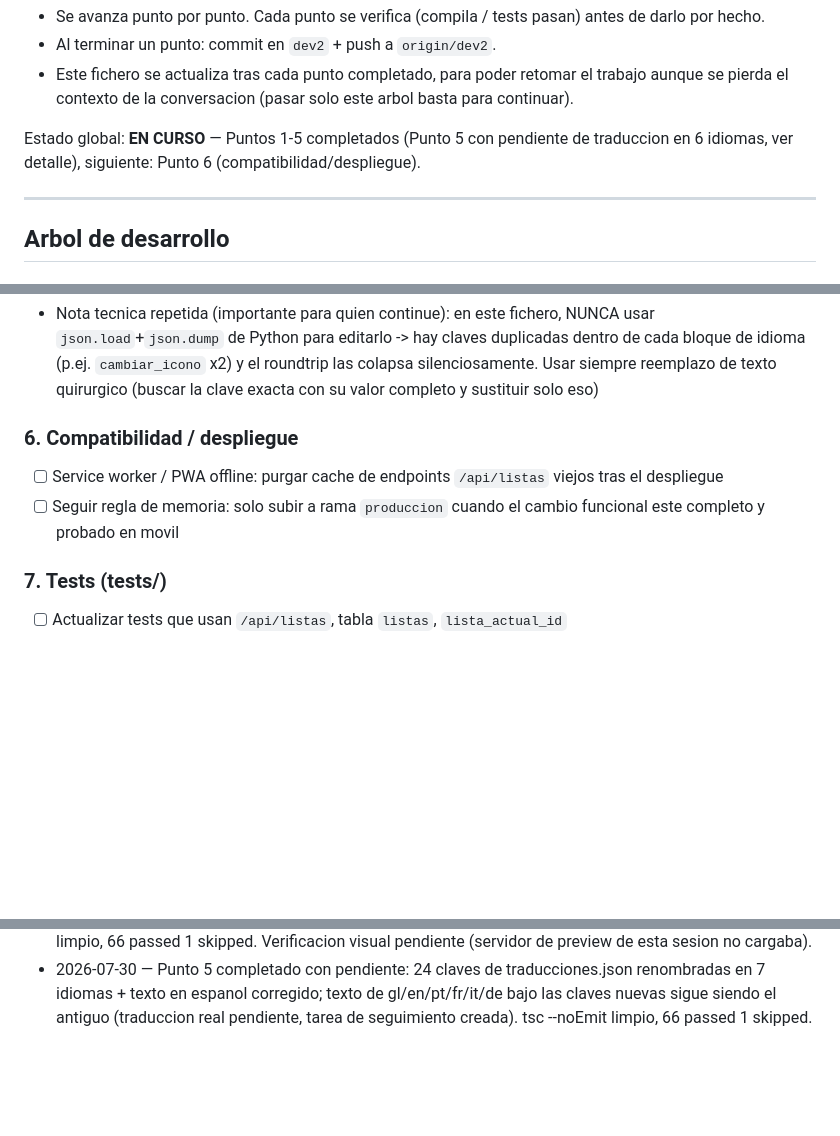
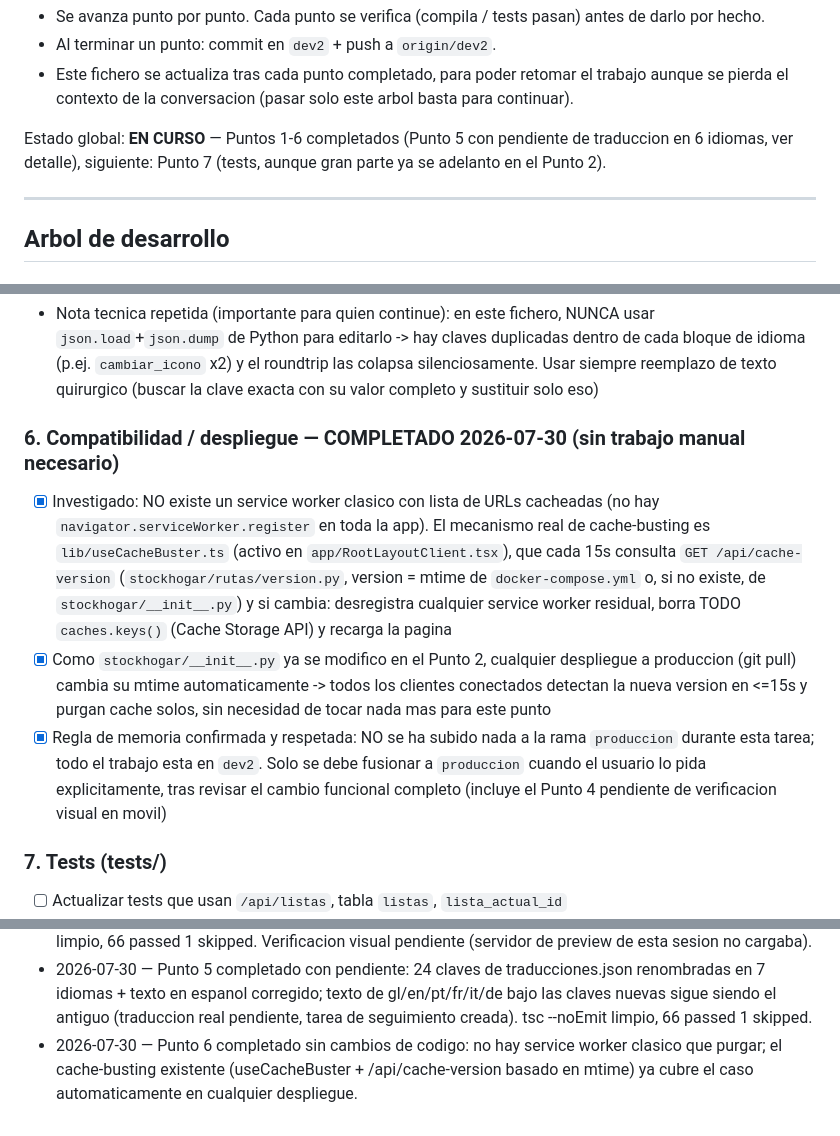
Before and after one commit to Alexpa112/Home-Stock, a Markdown page: docs/HOGAR_REESTRUCTURACION.md, 3 parts joined by grey strips. Rendered like a GitHub page; blank space fills up the shorter version.

Commit message:
docs: punto 6 - cache-busting existente ya cubre el despliegue
No hay service worker clasico con URLs cacheadas que purgar: el
mecanismo real (lib/useCacheBuster.ts + /api/cache-version basado en
mtime de docker-compose.yml o stockhogar/__init__.py) ya fuerza una
purga total de cache y recarga en todos los clientes tras cualquier
despliegue, sin trabajo adicional. Sin cambios de codigo en este punto.

Co-Authored-By: Claude Sonnet 5 <noreply@anthropic.com>

```diff
--- a/docs/HOGAR_REESTRUCTURACION.md
+++ b/docs/HOGAR_REESTRUCTURACION.md
@@ -19,8 +19,9 @@ Reglas de trabajo (pedidas por el usuario):
 - Este fichero se actualiza tras cada punto completado, para poder retomar el trabajo aunque
   se pierda el contexto de la conversacion (pasar solo este arbol basta para continuar).
 
-Estado global: **EN CURSO** — Puntos 1-5 completados (Punto 5 con pendiente de traduccion en
-6 idiomas, ver detalle), siguiente: Punto 6 (compatibilidad/despliegue).
+Estado global: **EN CURSO** — Puntos 1-6 completados (Punto 5 con pendiente de traduccion en
+6 idiomas, ver detalle), siguiente: Punto 7 (tests, aunque gran parte ya se adelanto en el
+Punto 2).
 
 ---
 
@@ -193,11 +194,23 @@ los 8 para no dejar el backend con dos fuentes de verdad divergentes.
   silenciosamente. Usar siempre reemplazo de texto quirurgico (buscar la clave exacta
   con su valor completo y sustituir solo eso)
 
-### 6. Compatibilidad / despliegue
-- [ ] Service worker / PWA offline: purgar cache de endpoints `/api/listas` viejos tras el
-      despliegue
-- [ ] Seguir regla de memoria: solo subir a rama `produccion` cuando el cambio funcional este
-      completo y probado en movil
+### 6. Compatibilidad / despliegue — COMPLETADO 2026-07-30 (sin trabajo manual necesario)
+- [x] Investigado: NO existe un service worker clasico con lista de URLs cacheadas
+      (no hay `navigator.serviceWorker.register` en toda la app). El mecanismo real
+      de cache-busting es `lib/useCacheBuster.ts` (activo en `app/RootLayoutClient.tsx`),
+      que cada 15s consulta `GET /api/cache-version` (`stockhogar/rutas/version.py`,
+      version = mtime de `docker-compose.yml` o, si no existe, de `stockhogar/__init__.py`)
+      y si cambia: desregistra cualquier service worker residual, borra TODO
+      `caches.keys()` (Cache Storage API) y recarga la pagina
+- [x] Como `stockhogar/__init__.py` ya se modifico en el Punto 2, cualquier despliegue
+      a produccion (git pull) cambia su mtime automaticamente -> todos los clientes
+      conectados detectan la nueva version en <=15s y purgan cache solos, sin
+      necesidad de tocar nada mas para este punto
+- [x] Regla de memoria confirmada y respetada: NO se ha subido nada a la rama
+      `produccion` durante esta tarea; todo el trabajo esta en `dev2`. Solo se debe
+      fusionar a `produccion` cuando el usuario lo pida explicitamente, tras revisar
+      el cambio funcional completo (incluye el Punto 4 pendiente de verificacion
+      visual en movil)
 
 ### 7. Tests (tests/)
 - [ ] Actualizar tests que usan `/api/listas`, tabla `listas`, `lista_actual_id`
@@ -233,3 +246,6 @@ los 8 para no dejar el backend con dos fuentes de verdad divergentes.
   renombradas en 7 idiomas + texto en espanol corregido; texto de gl/en/pt/fr/it/de
   bajo las claves nuevas sigue siendo el antiguo (traduccion real pendiente, tarea
   de seguimiento creada). tsc --noEmit limpio, 66 passed 1 skipped.
+- 2026-07-30 — Punto 6 completado sin cambios de codigo: no hay service worker
+  clasico que purgar; el cache-busting existente (useCacheBuster + /api/cache-version
+  basado en mtime) ya cubre el caso automaticamente en cualquier despliegue.
```
